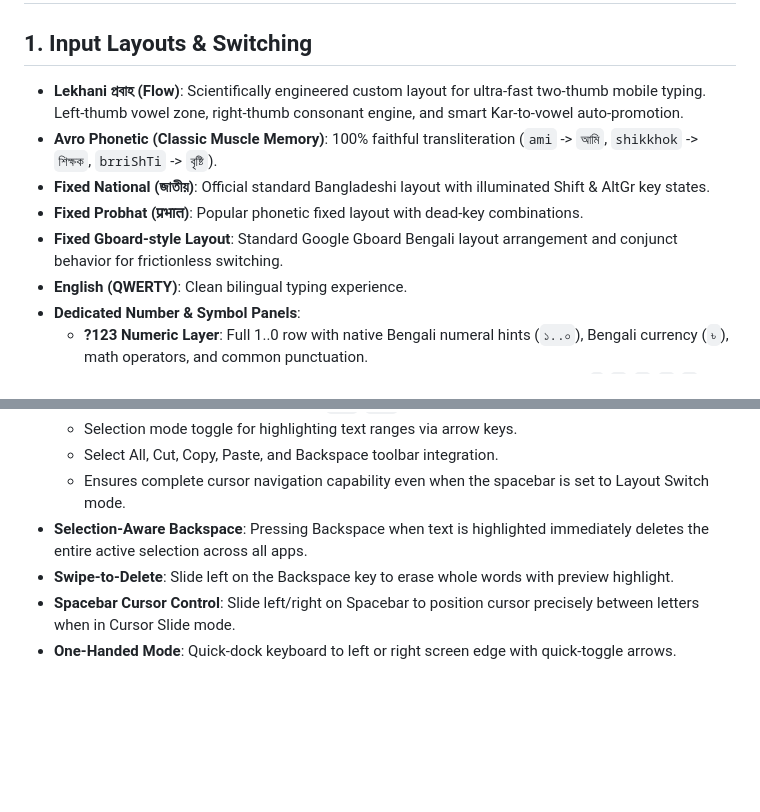
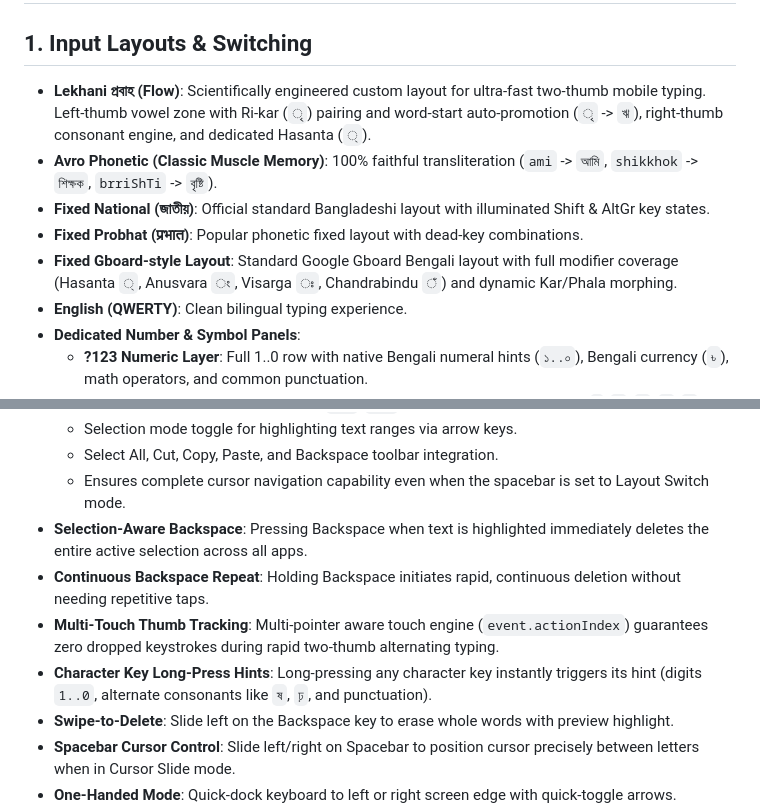
Before and after one commit to sintaulsiam/lekhani-android, a Markdown page: FEATURES.md, 2 parts joined by grey strips. Drawn GitHub-style; blank space fills up the shorter version.

Commit message:
docs: sync FEATURES.md with layout completeness and multi-touch updates

```diff
--- a/FEATURES.md
+++ b/FEATURES.md
@@ -1,11 +1,11 @@
 # Lekhani Android: Complete Feature Specification
 
 ## 1. Input Layouts & Switching
-- **Lekhani প্রবাহ (Flow)**: Scientifically engineered custom layout for ultra-fast two-thumb mobile typing. Left-thumb vowel zone, right-thumb consonant engine, and smart Kar-to-vowel auto-promotion.
+- **Lekhani প্রবাহ (Flow)**: Scientifically engineered custom layout for ultra-fast two-thumb mobile typing. Left-thumb vowel zone with Ri-kar (`ৃ`) pairing and word-start auto-promotion (`ৃ` -> `ঋ`), right-thumb consonant engine, and dedicated Hasanta (`্`).
 - **Avro Phonetic (Classic Muscle Memory)**: 100% faithful transliteration (`ami` -> `আমি`, `shikkhok` -> `শিক্ষক`, `brriShTi` -> `বৃষ্টি`).
 - **Fixed National (জাতীয়)**: Official standard Bangladeshi layout with illuminated Shift & AltGr key states.
 - **Fixed Probhat (प्रभात)**: Popular phonetic fixed layout with dead-key combinations.
-- **Fixed Gboard-style Layout**: Standard Google Gboard Bengali layout arrangement and conjunct behavior for frictionless switching.
+- **Fixed Gboard-style Layout**: Standard Google Gboard Bengali layout with full modifier coverage (Hasanta `্`, Anusvara `ং`, Visarga `ঃ`, Chandrabindu `ঁ`) and dynamic Kar/Phala morphing.
 - **English (QWERTY)**: Clean bilingual typing experience.
 - **Dedicated Number & Symbol Panels**:
   - **?123 Numeric Layer**: Full 1..0 row with native Bengali numeral hints (`১..০`), Bengali currency (`৳`), math operators, and common punctuation.
@@ -67,6 +67,9 @@
   - Select All, Cut, Copy, Paste, and Backspace toolbar integration.
   - Ensures complete cursor navigation capability even when the spacebar is set to Layout Switch mode.
 - **Selection-Aware Backspace**: Pressing Backspace when text is highlighted immediately deletes the entire active selection across all apps.
+- **Continuous Backspace Repeat**: Holding Backspace initiates rapid, continuous deletion without needing repetitive taps.
+- **Multi-Touch Thumb Tracking**: Multi-pointer aware touch engine (`event.actionIndex`) guarantees zero dropped keystrokes during rapid two-thumb alternating typing.
+- **Character Key Long-Press Hints**: Long-pressing any character key instantly triggers its hint (digits `1..0`, alternate consonants like `ষ`, `ঢ়`, and punctuation).
 - **Swipe-to-Delete**: Slide left on the Backspace key to erase whole words with preview highlight.
 - **Spacebar Cursor Control**: Slide left/right on Spacebar to position cursor precisely between letters when in Cursor Slide mode.
 - **One-Handed Mode**: Quick-dock keyboard to left or right screen edge with quick-toggle arrows.
```
